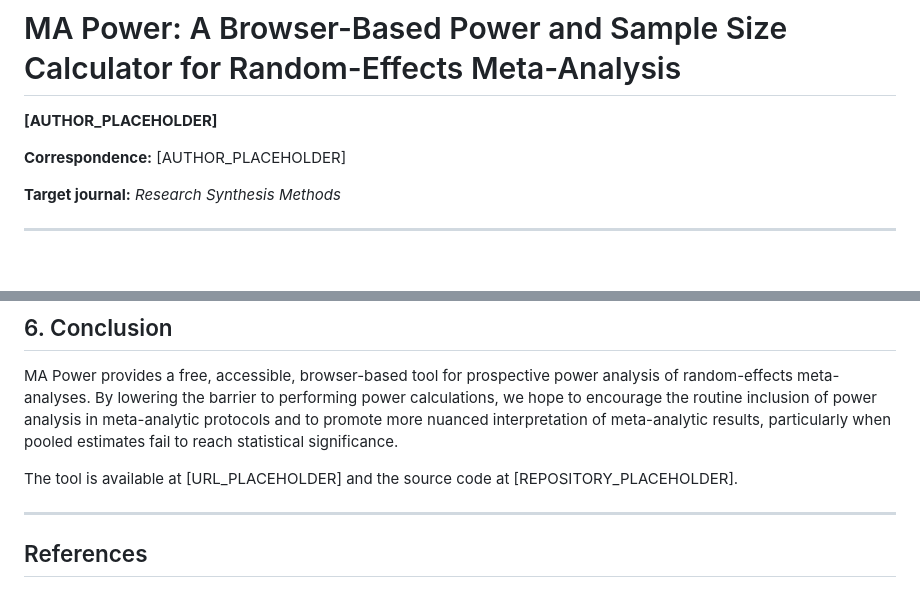
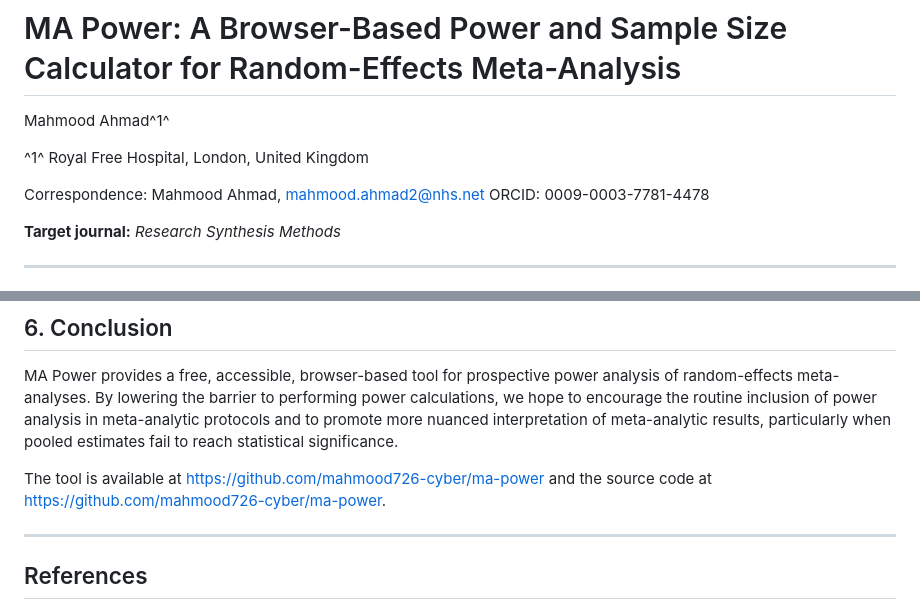
Before and after one commit to mahmood726-cyber/ma-power-calc, a Markdown page: paper/manuscript.md, 2 parts joined by grey strips. GitHub-like rendering; blank space fills up the shorter version.

```diff
--- a/paper/manuscript.md
+++ b/paper/manuscript.md
@@ -1,8 +1,11 @@
 # MA Power: A Browser-Based Power and Sample Size Calculator for Random-Effects Meta-Analysis
 
-**[AUTHOR_PLACEHOLDER]**
+Mahmood Ahmad^1^
 
-**Correspondence:** [AUTHOR_PLACEHOLDER]
+^1^ Royal Free Hospital, London, United Kingdom
+
+Correspondence: Mahmood Ahmad, mahmood.ahmad2@nhs.net
+ORCID: 0009-0003-7781-4478
 
 **Target journal:** *Research Synthesis Methods*
 
@@ -182,7 +185,7 @@ Planned extensions include power analysis for subgroup comparisons and meta-regr
 
 MA Power provides a free, accessible, browser-based tool for prospective power analysis of random-effects meta-analyses. By lowering the barrier to performing power calculations, we hope to encourage the routine inclusion of power analysis in meta-analytic protocols and to promote more nuanced interpretation of meta-analytic results, particularly when pooled estimates fail to reach statistical significance.
 
-The tool is available at [URL_PLACEHOLDER] and the source code at [REPOSITORY_PLACEHOLDER].
+The tool is available at https://github.com/mahmood726-cyber/ma-power and the source code at https://github.com/mahmood726-cyber/ma-power.
 
 ---
 
```
Also changed, not shown: paper/ma_power_f1000.md (added, +87 -0 lines).
